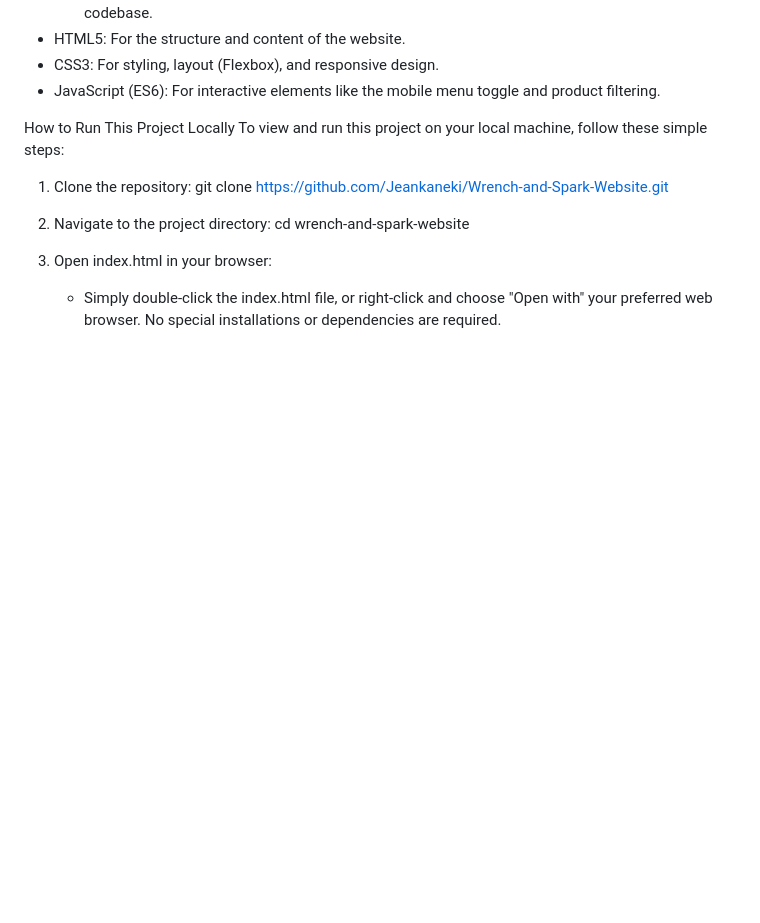
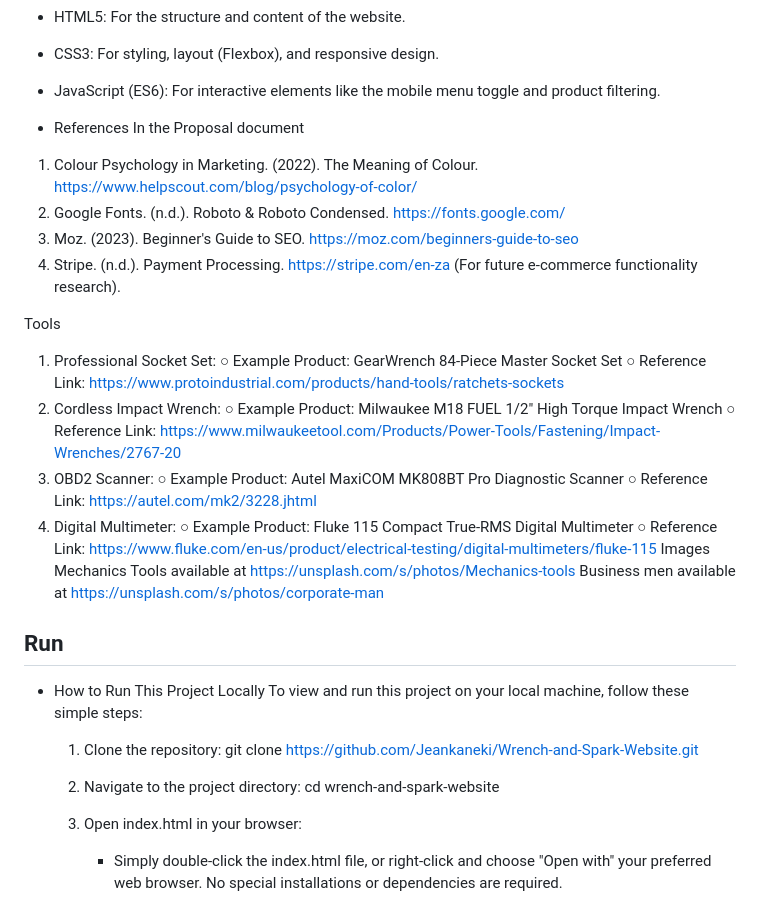
Before and after one commit to Jeankaneki/Wrench-and-Spark-Website, a Markdown page: README.md, the part around the change printed below. Drawn GitHub-style; blank space fills up the shorter version.

```diff
--- a/README.md
+++ b/README.md
@@ -34,7 +32,32 @@ This project is built entirely with front-end technologies, focusing on a clean
 * CSS3: For styling, layout (Flexbox), and responsive design.
 * JavaScript (ES6): For interactive elements like the mobile menu toggle and product filtering.
 
-How to Run This Project Locally
+* References
+In the Proposal document
+1.	Colour Psychology in Marketing. (2022). The Meaning of Colour. https://www.helpscout.com/blog/psychology-of-color/
+2.	Google Fonts. (n.d.). Roboto & Roboto Condensed. https://fonts.google.com/
+3.	Moz. (2023). Beginner's Guide to SEO. https://moz.com/beginners-guide-to-seo
+4.	Stripe. (n.d.). Payment Processing. https://stripe.com/en-za (For future e-commerce functionality research).
+
+Tools
+1.	Professional Socket Set:
+○	Example Product: GearWrench 84-Piece Master Socket Set
+○	Reference Link: https://www.protoindustrial.com/products/hand-tools/ratchets-sockets
+2.	Cordless Impact Wrench:
+○	Example Product: Milwaukee M18 FUEL 1/2" High Torque Impact Wrench
+○	Reference Link: https://www.milwaukeetool.com/Products/Power-Tools/Fastening/Impact-Wrenches/2767-20
+3.	OBD2 Scanner:
+○	Example Product: Autel MaxiCOM MK808BT Pro Diagnostic Scanner
+○	Reference Link: https://autel.com/mk2/3228.jhtml
+4.	Digital Multimeter:
+○	Example Product: Fluke 115 Compact True-RMS Digital Multimeter
+○	Reference Link: https://www.fluke.com/en-us/product/electrical-testing/digital-multimeters/fluke-115
+Images
+Mechanics Tools available at https://unsplash.com/s/photos/Mechanics-tools
+Business men available at  https://unsplash.com/s/photos/corporate-man
+
+## Run
+* How to Run This Project Locally
 To view and run this project on your local machine, follow these simple steps:
    1. Clone the repository:
 git clone https://github.com/Jeankaneki/Wrench-and-Spark-Website.git
```
Also changed, not shown: other parts of README.md (+6 -8 lines).
